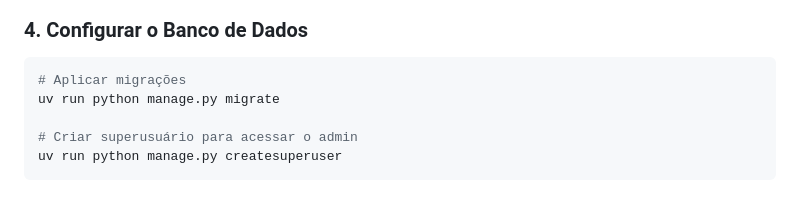
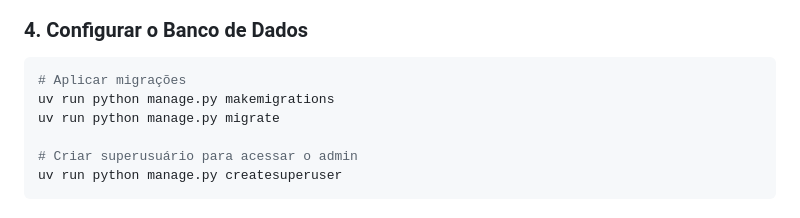
Before and after one commit to randomname124290358349/AluguelSystem, a Markdown page: README.md, the part around the change. Drawn GitHub-style.

````diff
--- a/README.md
+++ b/README.md
@@ -83,6 +83,7 @@ source .venv/bin/activate  # Linux/macOS
 
 ```bash
 # Aplicar migrações
+uv run python manage.py makemigrations
 uv run python manage.py migrate
 
 # Criar superusuário para acessar o admin
````
